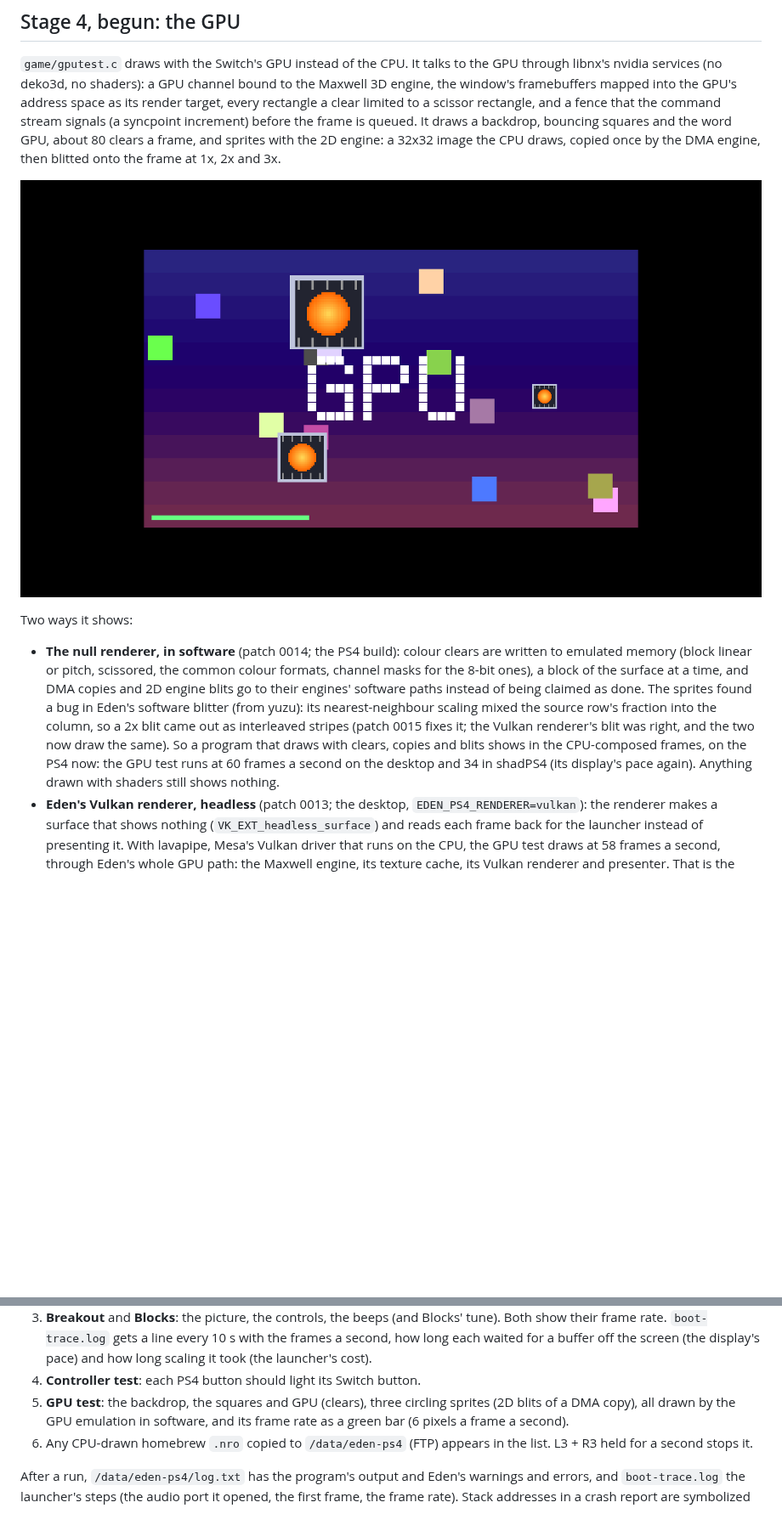
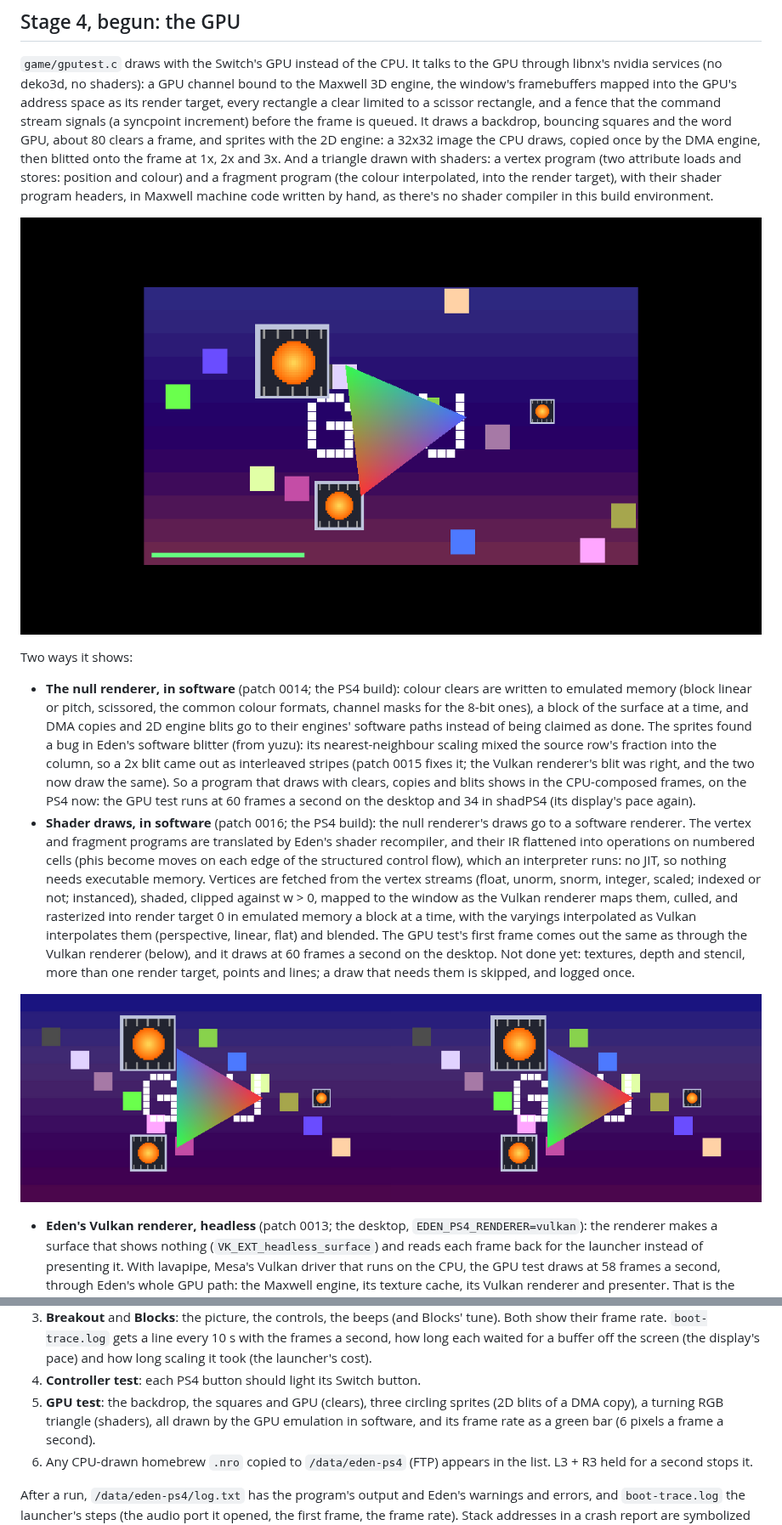
Before and after one commit to AnticDrazelb/U, a Markdown page: eden-ps4/README.md, 2 parts joined by grey strips. Shown at 85% size. Drawn GitHub-style; pictures changed too: eden-ps4/screenshots/gputest-shadps4.png, eden-ps4/screenshots/gputest-vulkan-vs-software.png (added); blank space fills up the shorter version.

Commit message:
eden-ps4: shader draws in software on the PS4 build (patch 0016)
The null renderer draws with shaders: Eden's shader IR interpreted on the
CPU, triangles rasterized into the render target in emulated memory. The
GPU test's hand-assembled triangle comes out the same as through the
Vulkan renderer, at 60 frames a second on the desktop and 35 in shadPS4.
test.sh checks it (21 checks).

Co-Authored-By: Claude Opus 5.5 <noreply@anthropic.com>
Claude-Session: https://claude.ai/code/session_01VdsH7DVAudgDzMpBqJZHAz

```diff
--- a/eden-ps4/README.md
+++ b/eden-ps4/README.md
@@ -108,7 +108,10 @@ window's framebuffers mapped into the GPU's address space as its render target,
 clear limited to a scissor rectangle, and a fence that the command stream signals (a syncpoint
 increment) before the frame is queued. It draws a backdrop, bouncing squares and the word GPU,
 about 80 clears a frame, and sprites with the 2D engine: a 32x32 image the CPU draws, copied once
-by the DMA engine, then blitted onto the frame at 1x, 2x and 3x.
+by the DMA engine, then blitted onto the frame at 1x, 2x and 3x. And a triangle drawn with shaders:
+a vertex program (two attribute loads and stores: position and colour) and a fragment program (the
+colour interpolated, into the render target), with their shader program headers, in Maxwell machine
+code written by hand, as there's no shader compiler in this build environment.
 
 ![The GPU test in shadPS4, drawn by the null renderer's software clears](screenshots/gputest-shadps4.png)
 
@@ -122,8 +125,20 @@ Two ways it shows:
   the column, so a 2x blit came out as interleaved stripes (patch 0015 fixes it; the Vulkan
   renderer's blit was right, and the two now draw the same). So a program that draws with clears,
   copies and blits shows in the CPU-composed frames, on the PS4 now: the GPU test runs at 60 frames
-  a second on the desktop and 34 in shadPS4 (its display's pace again). Anything drawn with shaders
-  still shows nothing.
+  a second on the desktop and 34 in shadPS4 (its display's pace again).
+- **Shader draws, in software** (patch 0016; the PS4 build): the null renderer's draws go to a
+  software renderer. The vertex and fragment programs are translated by Eden's shader recompiler,
+  and their IR flattened into operations on numbered cells (phis become moves on each edge of the
+  structured control flow), which an interpreter runs: no JIT, so nothing needs executable memory.
+  Vertices are fetched from the vertex streams (float, unorm, snorm, integer, scaled; indexed or
+  not; instanced), shaded, clipped against w > 0, mapped to the window as the Vulkan renderer maps
+  them, culled, and rasterized into render target 0 in emulated memory a block at a time, with the
+  varyings interpolated as Vulkan interpolates them (perspective, linear, flat) and blended. The
+  GPU test's first frame comes out the same as through the Vulkan renderer (below), and it draws at
+  60 frames a second on the desktop. Not done yet: textures, depth and stencil, more than one
+  render target, points and lines; a draw that needs them is skipped, and logged once.
+
+![The GPU test's first frame: Eden's Vulkan renderer on lavapipe (left), the software renderer (right)](screenshots/gputest-vulkan-vs-software.png)
 - **Eden's Vulkan renderer, headless** (patch 0013; the desktop, `EDEN_PS4_RENDERER=vulkan`): the
   renderer makes a surface that shows nothing (`VK_EXT_headless_surface`) and reads each frame back
   for the launcher instead of presenting it. With lavapipe, Mesa's Vulkan driver that runs on the
@@ -200,8 +215,8 @@ Nothing in stage 2 or 3 has run on a console yet. What to try, and what tells th
    (the launcher's cost).
 4. **Controller test**: each PS4 button should light its Switch button.
 5. **GPU test**: the backdrop, the squares and GPU (clears), three circling sprites (2D blits of
-   a DMA copy), all drawn by the GPU emulation in software, and its frame rate as a green bar
-   (6 pixels a frame a second).
+   a DMA copy), a turning RGB triangle (shaders), all drawn by the GPU emulation in software, and
+   its frame rate as a green bar (6 pixels a frame a second).
 6. Any CPU-drawn homebrew `.nro` copied to `/data/eden-ps4` (FTP) appears in the list. L3 + R3
    held for a second stops it.
 
```
Also changed, not shown: other parts of eden-ps4/README.md (+3 -2 lines), 2 other files.
